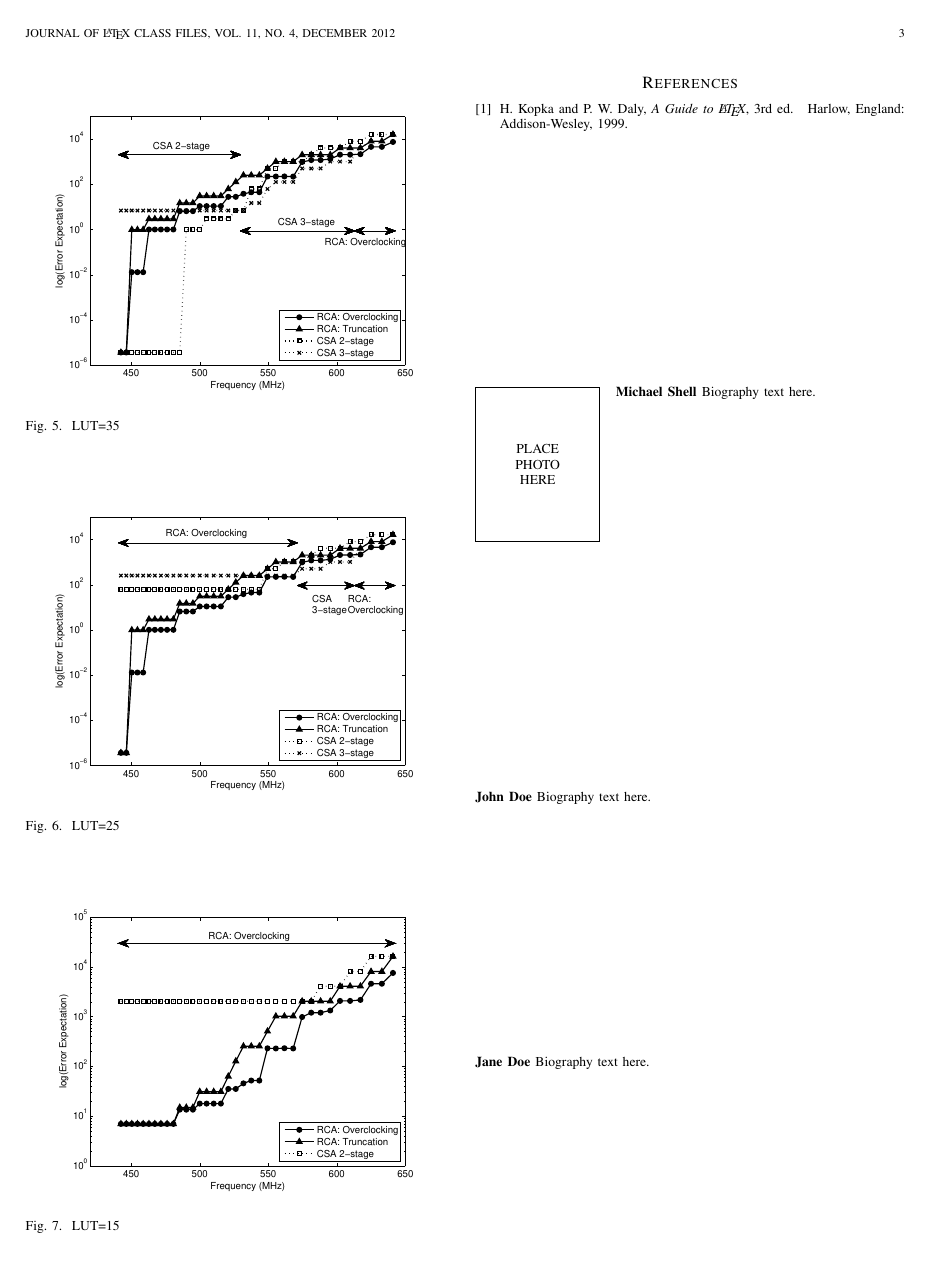
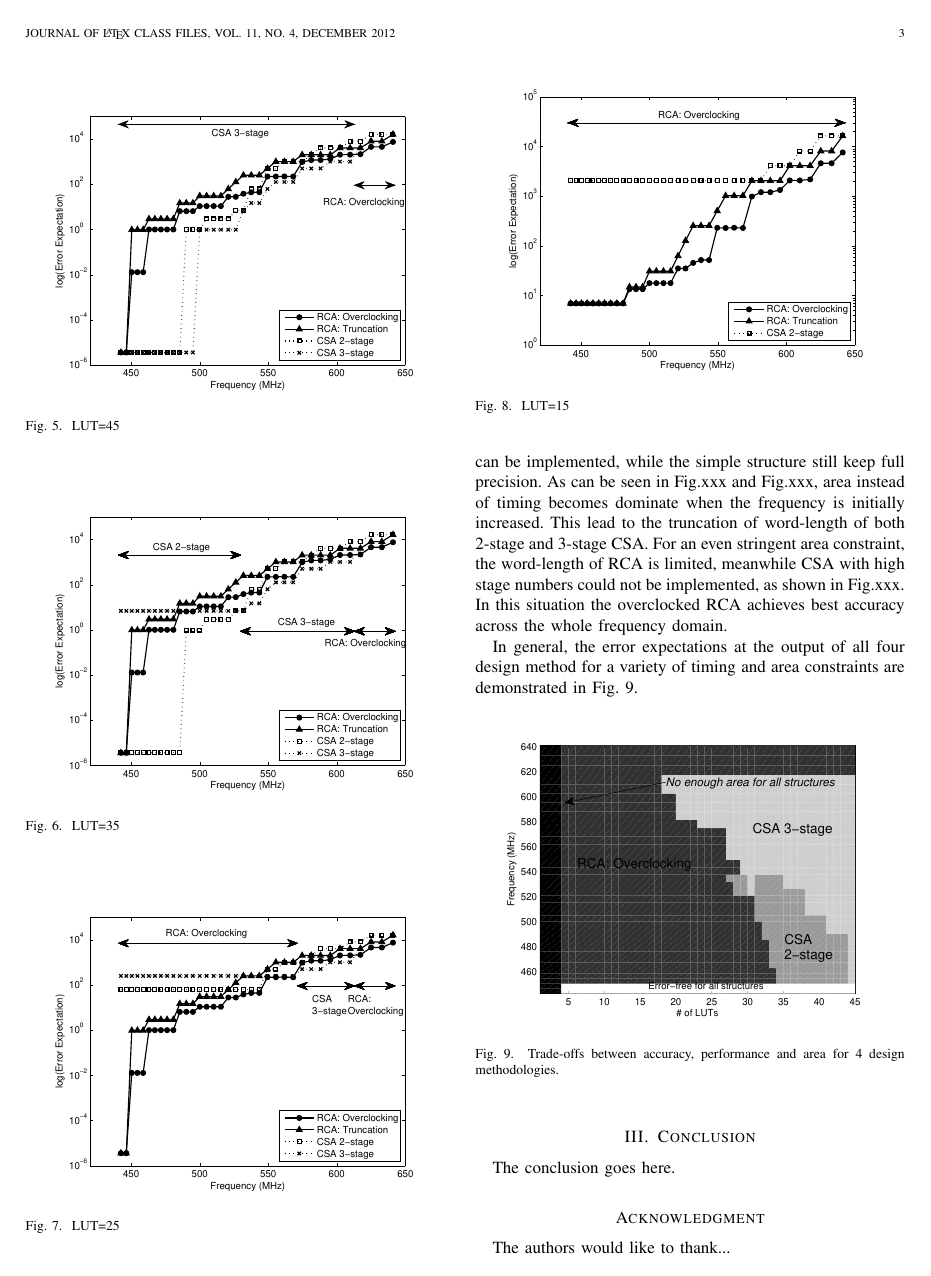
Before and after one commit to karlshi/Latex, a LaTeX paper (TCAD2013/overclocking_tcad.tex): page 3 of 3 before the commit and page 3 of 4 after it. Compiled offline with LaTeX, dvips and Ghostscript.

Commit message:
Describe tradeoffs

```diff
--- a/TCAD2013/overclocking_tcad.tex
+++ b/TCAD2013/overclocking_tcad.tex
@@ -645,5 +526,4 @@ Although advanced architectures such as CSA inheritly offer better performance t
 %  \caption{Accuracy-performance trade-offs under fixed area constraints.}
 %  \label{Fig Tradeoffs}
 %\end{figure*}
-%the maximum word-lengths of RCA and CSA under given area constraints are listed in Table.xxx
 
@@ -650,6 +531,13 @@ Although advanced architectures such as CSA inheritly offer better performance t
 
-It can be seen that if area is not limited, CSA with higher stage numbers serve as the optimal design choice for most frequency values, as we discussed in Section.xxx. While overclocking the RCA achieves better accuracy at higher frequencies, d
-%According to
+For a tighter area budget, only part of the complex structures can be implemented, while the simple structure still keep full precision. As can be seen in Fig.xxx and Fig.xxx, area instead of timing becomes dominate when the frequency is initially increased. This lead to the truncation of word-length of both 2-stage and 3-stage CSA. For an even stringent area constraint, the word-length of RCA is limited, meanwhile CSA with high stage numbers could not be implemented, as shown in Fig.xxx. In this situation the overclocked RCA achieves best accuracy across the whole frequency domain.
+
+In general, the error expectations at the output of all four design method for a variety of timing and area constraints are demonstrated in Fig.~\ref{Tradeoff}.
+\begin{figure}[htbp]
+  \centering
+  \includegraphics[width=3.3in]{./Figures/Tradeoff.eps}
+  \caption{Trade-offs between accuracy, performance and area for 4 design methodologies.}
+  \label{Tradeoff}
+\end{figure}
 
 
 % An example of a floating figure using the graphicx package.
```
Also changed, not shown: TCAD2013/Figures/Fitting.eps (added), TCAD2013/Figures/Tradeoff.eps (added), TCAD2013/overclocking_tcad.pdf, TCAD2013/overclocking_tcad.ps, TCAD2013/overclocking_tcad.tex (161 more changed lines), 3 other files.
